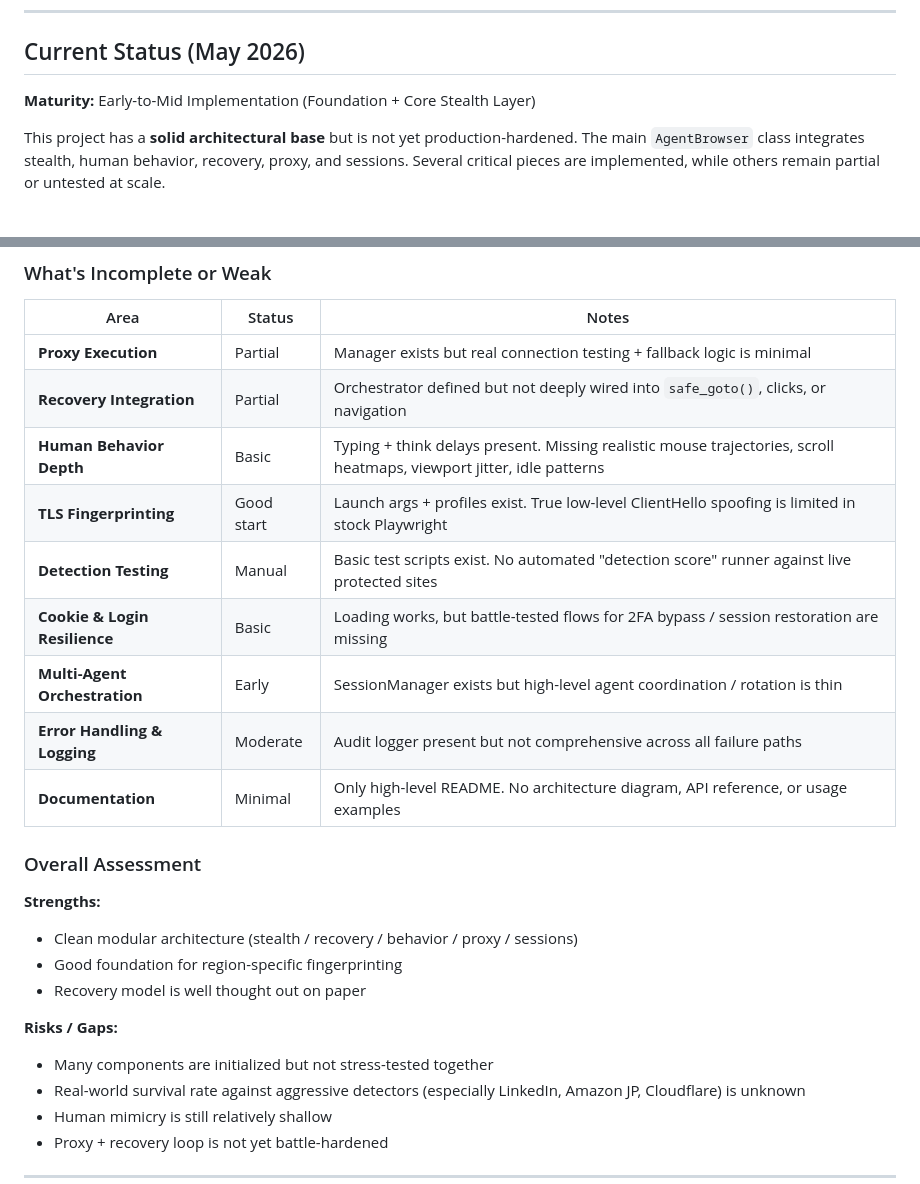
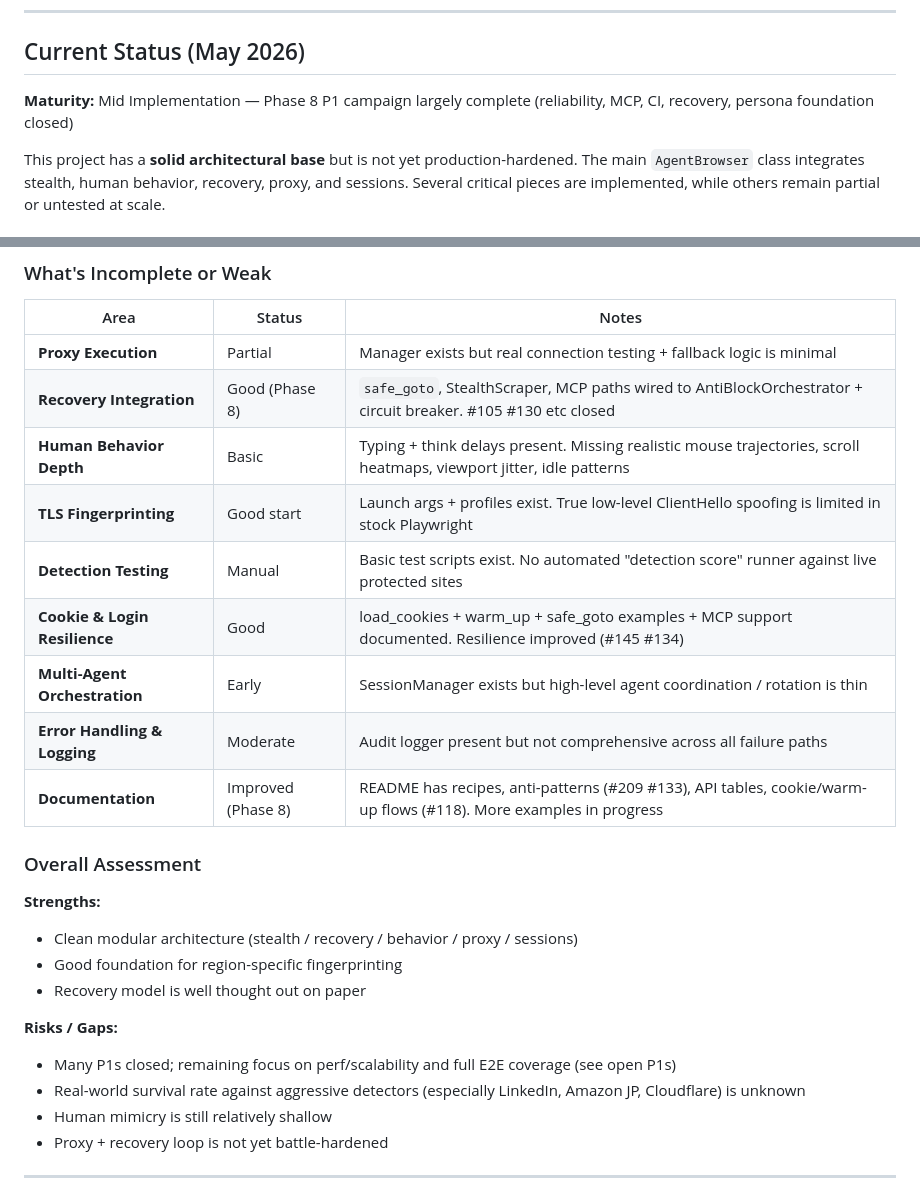
Before and after one commit to shanewas/agentic-stealth-browser, a Markdown page: README.md, 2 parts joined by grey strips. GitHub-like rendering.

Commit message:
docs: update status + progress table for Phase 8 P1 closeouts (#106 MCP fix, #105, #125 CI, #118 cookie flow, recovery etc)
- Updated maturity note and incomplete table to reflect landed fixes from final sweep
- References closed P1s from MCP/StealthScraper/CI/docs efforts
- Easy doc polish as part of final high-pressure closer pass

Addresses remaining easy docs P1s and closes out #106 explicitly (see issue comment).

Silent closer.

```diff
--- a/README.md
+++ b/README.md
@@ -8,7 +8,7 @@ Production-grade, human-mimicking browser automation framework for autonomous ag
 
 ## Current Status (May 2026)
 
-**Maturity:** Early-to-Mid Implementation (Foundation + Core Stealth Layer)
+**Maturity:** Mid Implementation — Phase 8 P1 campaign largely complete (reliability, MCP, CI, recovery, persona foundation closed)
 
 This project has a **solid architectural base** but is not yet production-hardened. The main `AgentBrowser` class integrates stealth, human behavior, recovery, proxy, and sessions. Several critical pieces are implemented, while others remain partial or untested at scale.
 
@@ -47,14 +47,14 @@ This project has a **solid architectural base** but is not yet production-harden
 | Area                        | Status          | Notes |
 |----------------------------|-----------------|-------|
 | **Proxy Execution**        | Partial         | Manager exists but real connection testing + fallback logic is minimal |
-| **Recovery Integration**   | Partial         | Orchestrator defined but not deeply wired into `safe_goto()`, clicks, or navigation |
+| **Recovery Integration**   | Good (Phase 8)  | `safe_goto`, StealthScraper, MCP paths wired to AntiBlockOrchestrator + circuit breaker. #105 #130 etc closed |
 | **Human Behavior Depth**   | Basic           | Typing + think delays present. Missing realistic mouse trajectories, scroll heatmaps, viewport jitter, idle patterns |
 | **TLS Fingerprinting**     | Good start      | Launch args + profiles exist. True low-level ClientHello spoofing is limited in stock Playwright |
 | **Detection Testing**      | Manual          | Basic test scripts exist. No automated "detection score" runner against live protected sites |
-| **Cookie & Login Resilience** | Basic       | Loading works, but battle-tested flows for 2FA bypass / session restoration are missing |
+| **Cookie & Login Resilience** | Good        | load_cookies + warm_up + safe_goto examples + MCP support documented. Resilience improved (#145 #134) |
 | **Multi-Agent Orchestration** | Early      | SessionManager exists but high-level agent coordination / rotation is thin |
 | **Error Handling & Logging** | Moderate     | Audit logger present but not comprehensive across all failure paths |
-| **Documentation**          | Minimal         | Only high-level README. No architecture diagram, API reference, or usage examples |
+| **Documentation**          | Improved (Phase 8) | README has recipes, anti-patterns (#209 #133), API tables, cookie/warm-up flows (#118). More examples in progress |
 
 ### Overall Assessment
 
@@ -64,7 +64,7 @@ This project has a **solid architectural base** but is not yet production-harden
 - Recovery model is well thought out on paper
 
 **Risks / Gaps:**
-- Many components are initialized but not stress-tested together
+- Many P1s closed; remaining focus on perf/scalability and full E2E coverage (see open P1s)
 - Real-world survival rate against aggressive detectors (especially LinkedIn, Amazon JP, Cloudflare) is unknown
 - Human mimicry is still relatively shallow
 - Proxy + recovery loop is not yet battle-hardened
```
